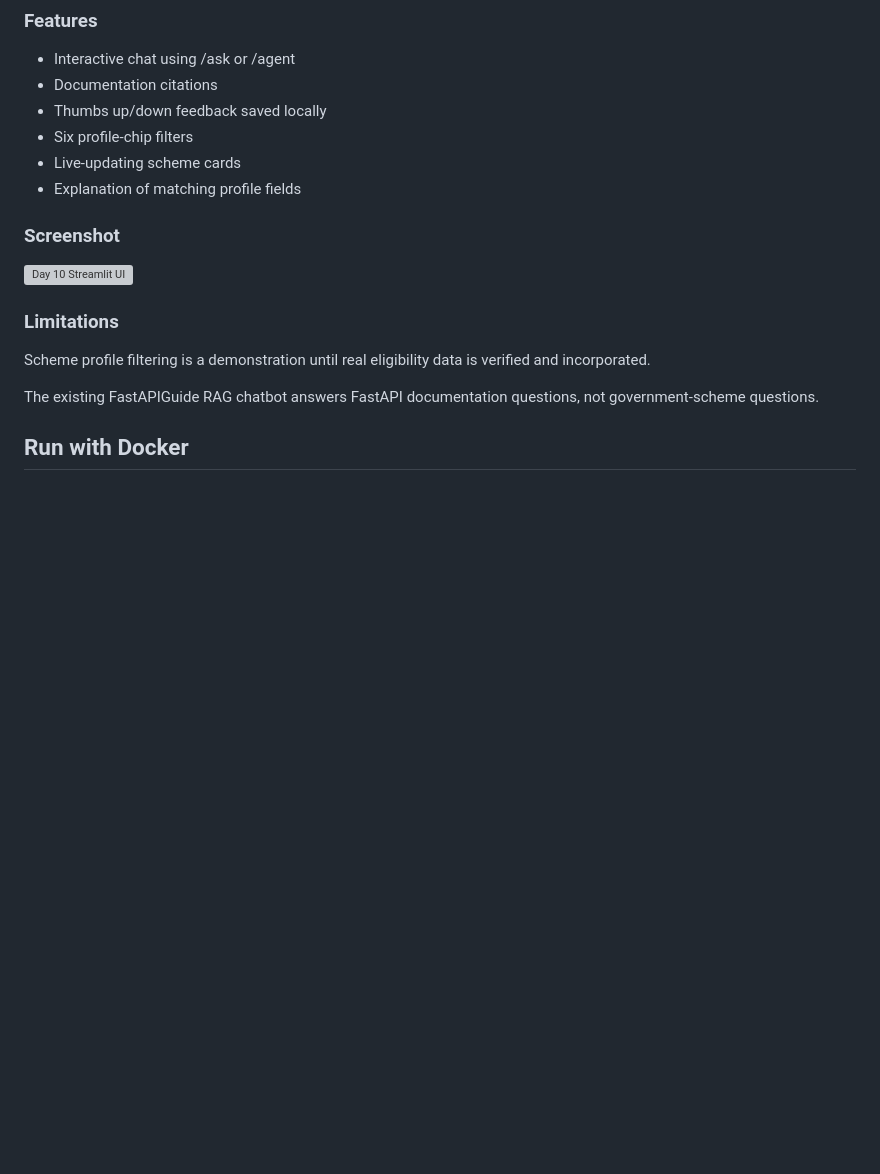
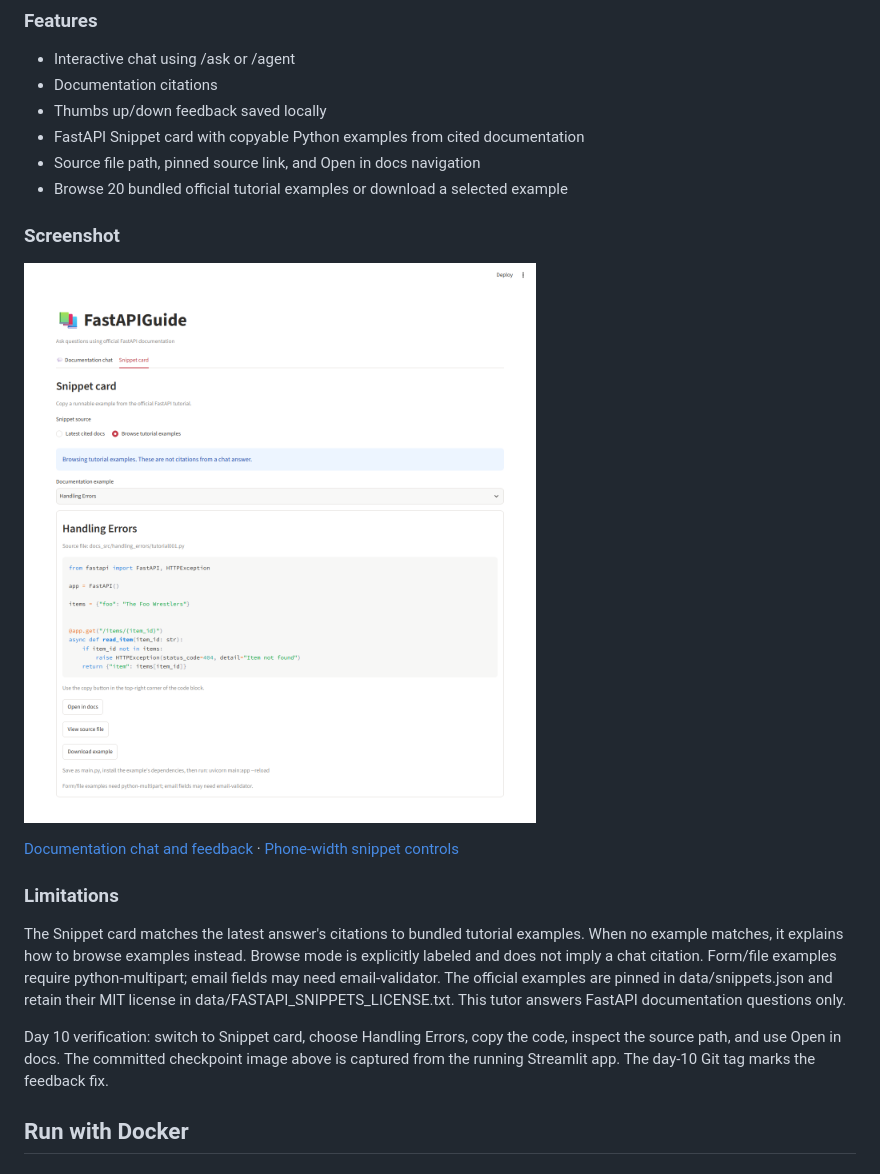
Before and after one commit to Ayaj04/Gen-ai, a Markdown page: README.md, the part around the change. Drawn GitHub-style; pictures changed too: docs/checkpoint2_streamlit.png (added); blank space fills up the shorter version; grey boxes are pictures that could not be loaded.

Commit message:
Complete Day 10 feedback: add cited Snippet cards and checkpoint screenshots

```diff
--- a/README.md
+++ b/README.md
@@ -333,21 +333,31 @@ Open http://localhost:8501
 - Interactive chat using /ask or /agent
 - Documentation citations
 - Thumbs up/down feedback saved locally
-- Six profile-chip filters
-- Live-updating scheme cards
-- Explanation of matching profile fields
+- FastAPI Snippet card with copyable Python examples from cited documentation
+- Source file path, pinned source link, and Open in docs navigation
+- Browse 20 bundled official tutorial examples or download a selected example
 
 ### Screenshot
 
 ![Day 10 Streamlit UI](docs/checkpoint2_streamlit.png)
 
+[Documentation chat and feedback](docs/checkpoint2_chat.png) ·
+[Phone-width snippet controls](docs/checkpoint2_streamlit_mobile.png)
+
 ### Limitations
 
-Scheme profile filtering is a demonstration until
-real eligibility data is verified and incorporated.
+The Snippet card matches the latest answer's citations to bundled tutorial
+examples. When no example matches, it explains how to browse examples instead.
+Browse mode is explicitly labeled and does not imply a chat citation.
+Form/file examples require python-multipart; email fields may need email-validator.
+The official examples are pinned in data/snippets.json and retain their
+MIT license in data/FASTAPI_SNIPPETS_LICENSE.txt. This tutor answers FastAPI
+documentation questions only.
 
-The existing FastAPIGuide RAG chatbot answers FastAPI
-documentation questions, not government-scheme questions.
+Day 10 verification: switch to Snippet card, choose Handling Errors, copy the
+code, inspect the source path, and use Open in docs. The committed checkpoint
+image above is captured from the running Streamlit app. The day-10 Git tag
+marks the feedback fix.
 
 ## Run with Docker
 
```
Also changed, not shown: DESIGN.md (added, +70 -0 lines), docs/checkpoint1_swagger.png (added), docs/checkpoint2_chat.png (added), docs/checkpoint2_streamlit_mobile.png (added), 5 other files.
